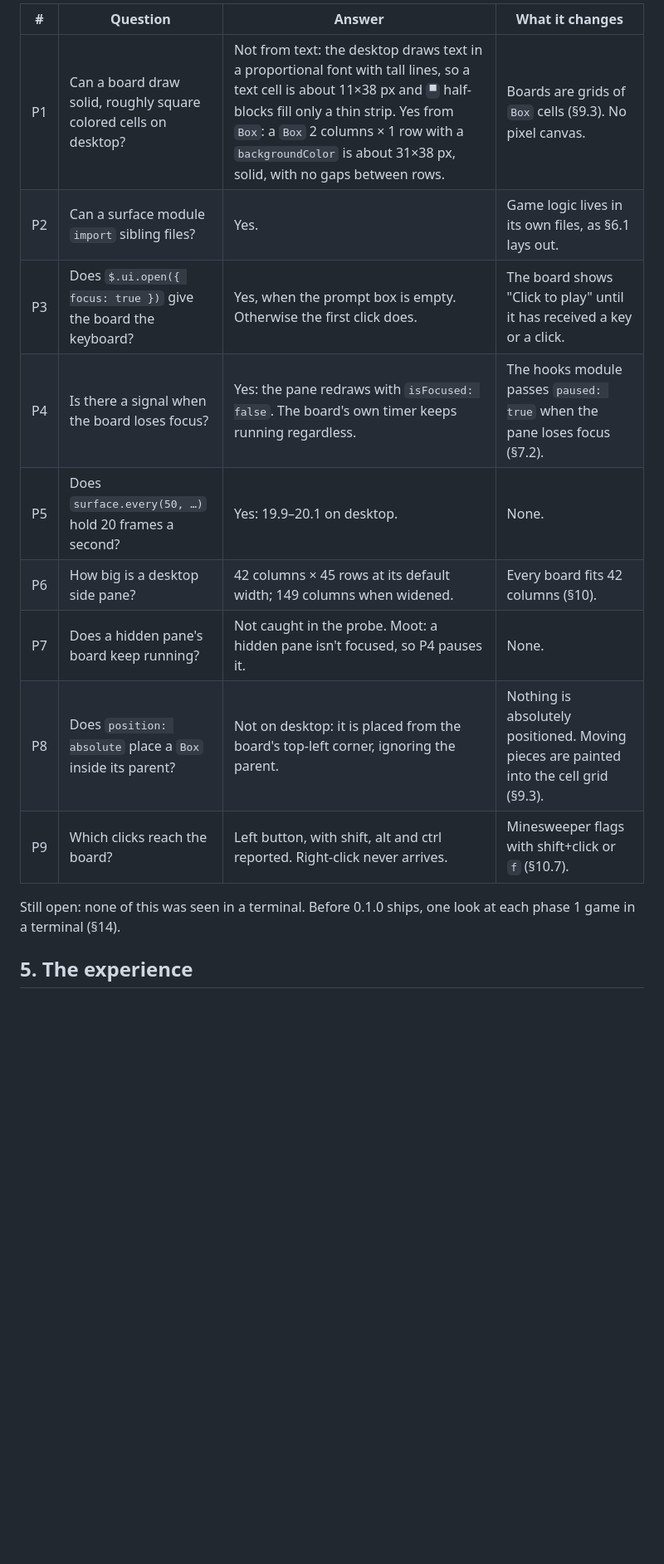
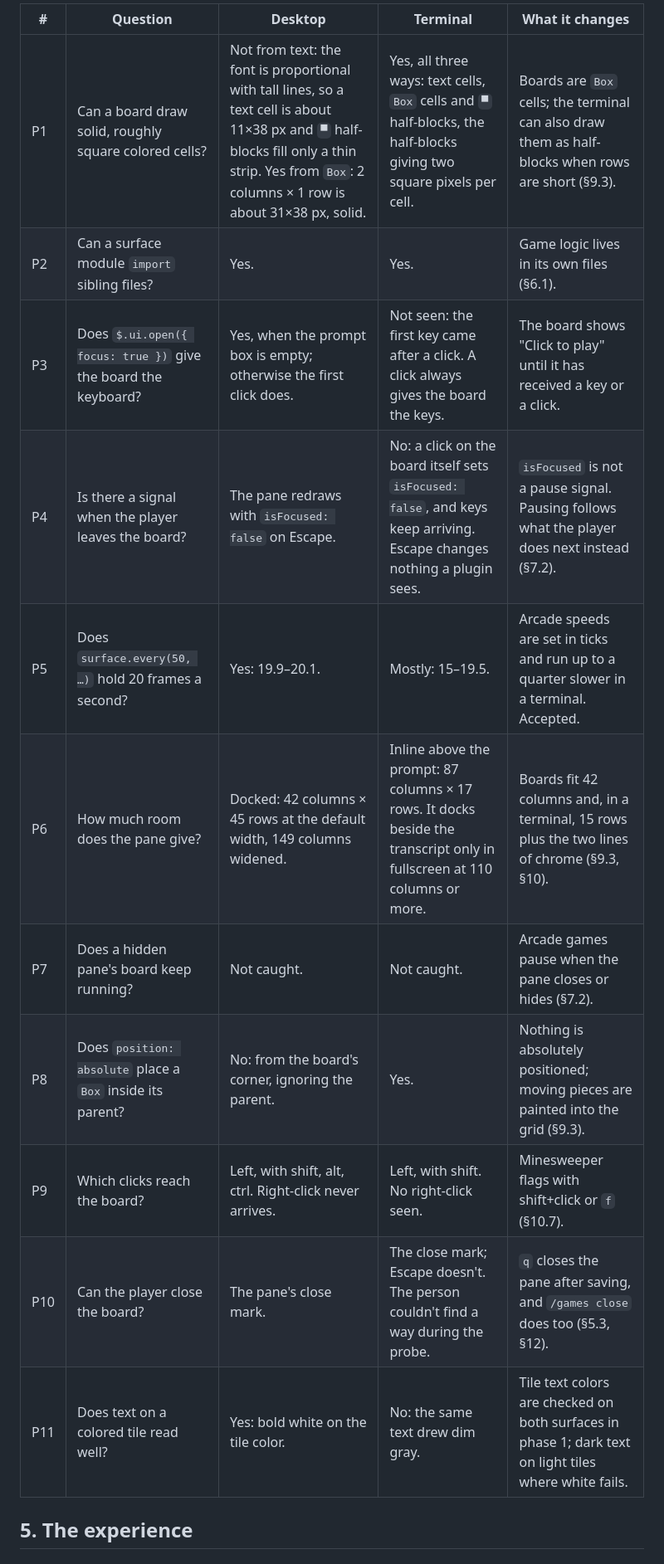
Before and after one commit to aseem-upadhyay/qol-mods, a Markdown page: plugins/games/SPEC.md, the part around one of its changes. Shown at 83% size. Drawn GitHub-style; blank space fills up the shorter version.

```diff
--- a/plugins/games/SPEC.md
+++ b/plugins/games/SPEC.md
@@ -80,17 +80,17 @@ Phase 0 ran a throwaway mod, `games-probe`, in the desktop app on 2026-10-11, in
 
-| # | Question | Answer | What it changes |
-|---|---|---|---|
-| P1 | Can a board draw solid, roughly square colored cells on desktop? | Not from text: the desktop draws text in a proportional font with tall lines, so a text cell is about 11×38 px and `▀` half-blocks fill only a thin strip. Yes from `Box`: a `Box` 2 columns × 1 row with a `backgroundColor` is about 31×38 px, solid, with no gaps between rows. | Boards are grids of `Box` cells (§9.3). No pixel canvas. |
-| P2 | Can a surface module `import` sibling files? | Yes. | Game logic lives in its own files, as §6.1 lays out. |
-| P3 | Does `$.ui.open({ focus: true })` give the board the keyboard? | Yes, when the prompt box is empty. Otherwise the first click does. | The board shows "Click to play" until it has received a key or a click. |
-| P4 | Is there a signal when the board loses focus? | Yes: the pane redraws with `isFocused: false`. The board's own timer keeps running regardless. | The hooks module passes `paused: true` when the pane loses focus (§7.2). |
-| P5 | Does `surface.every(50, …)` hold 20 frames a second? | Yes: 19.9–20.1 on desktop. | None. |
-| P6 | How big is a desktop side pane? | 42 columns × 45 rows at its default width; 149 columns when widened. | Every board fits 42 columns (§10). |
-| P7 | Does a hidden pane's board keep running? | Not caught in the probe. Moot: a hidden pane isn't focused, so P4 pauses it. | None. |
-| P8 | Does `position: absolute` place a `Box` inside its parent? | Not on desktop: it is placed from the board's top-left corner, ignoring the parent. | Nothing is absolutely positioned. Moving pieces are painted into the cell grid (§9.3). |
-| P9 | Which clicks reach the board? | Left button, with shift, alt and ctrl reported. Right-click never arrives. | Minesweeper flags with shift+click or `f` (§10.7). |
-
-Still open: none of this was seen in a terminal. Before 0.1.0 ships, one look at each phase 1 game in a terminal (§14).
+| # | Question | Desktop | Terminal | What it changes |
+|---|---|---|---|---|
+| P1 | Can a board draw solid, roughly square colored cells? | Not from text: the font is proportional with tall lines, so a text cell is about 11×38 px and `▀` half-blocks fill only a thin strip. Yes from `Box`: 2 columns × 1 row is about 31×38 px, solid. | Yes, all three ways: text cells, `Box` cells and `▀` half-blocks, the half-blocks giving two square pixels per cell. | Boards are `Box` cells; the terminal can also draw them as half-blocks when rows are short (§9.3). |
+| P2 | Can a surface module `import` sibling files? | Yes. | Yes. | Game logic lives in its own files (§6.1). |
+| P3 | Does `$.ui.open({ focus: true })` give the board the keyboard? | Yes, when the prompt box is empty; otherwise the first click does. | Not seen: the first key came after a click. A click always gives the board the keys. | The board shows "Click to play" until it has received a key or a click. |
+| P4 | Is there a signal when the player leaves the board? | The pane redraws with `isFocused: false` on Escape. | No: a click on the board itself sets `isFocused: false`, and keys keep arriving. Escape changes nothing a plugin sees. | `isFocused` is not a pause signal. Pausing follows what the player does next instead (§7.2). |
+| P5 | Does `surface.every(50, …)` hold 20 frames a second? | Yes: 19.9–20.1. | Mostly: 15–19.5. | Arcade speeds are set in ticks and run up to a quarter slower in a terminal. Accepted. |
+| P6 | How much room does the pane give? | Docked: 42 columns × 45 rows at the default width, 149 columns widened. | Inline above the prompt: 87 columns × 17 rows. It docks beside the transcript only in fullscreen at 110 columns or more. | Boards fit 42 columns and, in a terminal, 15 rows plus the two lines of chrome (§9.3, §10). |
+| P7 | Does a hidden pane's board keep running? | Not caught. | Not caught. | Arcade games pause when the pane closes or hides (§7.2). |
+| P8 | Does `position: absolute` place a `Box` inside its parent? | No: from the board's corner, ignoring the parent. | Yes. | Nothing is absolutely positioned; moving pieces are painted into the grid (§9.3). |
+| P9 | Which clicks reach the board? | Left, with shift, alt, ctrl. Right-click never arrives. | Left, with shift. No right-click seen. | Minesweeper flags with shift+click or `f` (§10.7). |
+| P10 | Can the player close the board? | The pane's close mark. | The close mark; Escape doesn't. The person couldn't find a way during the probe. | `q` closes the pane after saving, and `/games close` does too (§5.3, §12). |
+| P11 | Does text on a colored tile read well? | Yes: bold white on the tile color. | No: the same text drew dim gray. | Tile text colors are checked on both surfaces in phase 1; dark text on light tiles where white fails. |
 
 ## 5. The experience
 
```
Also changed, not shown: other parts of plugins/games/SPEC.md (+42 -22 lines).
